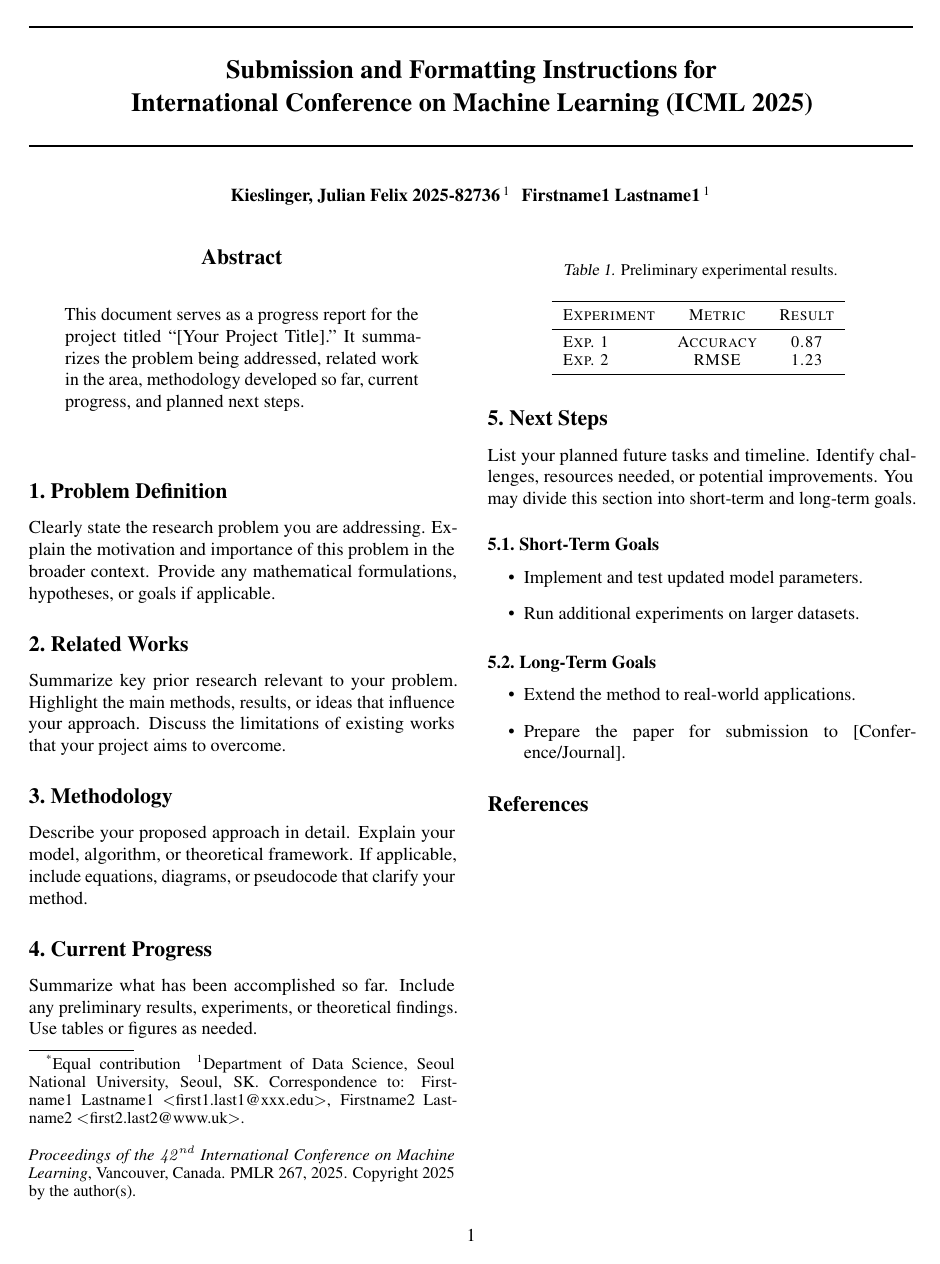
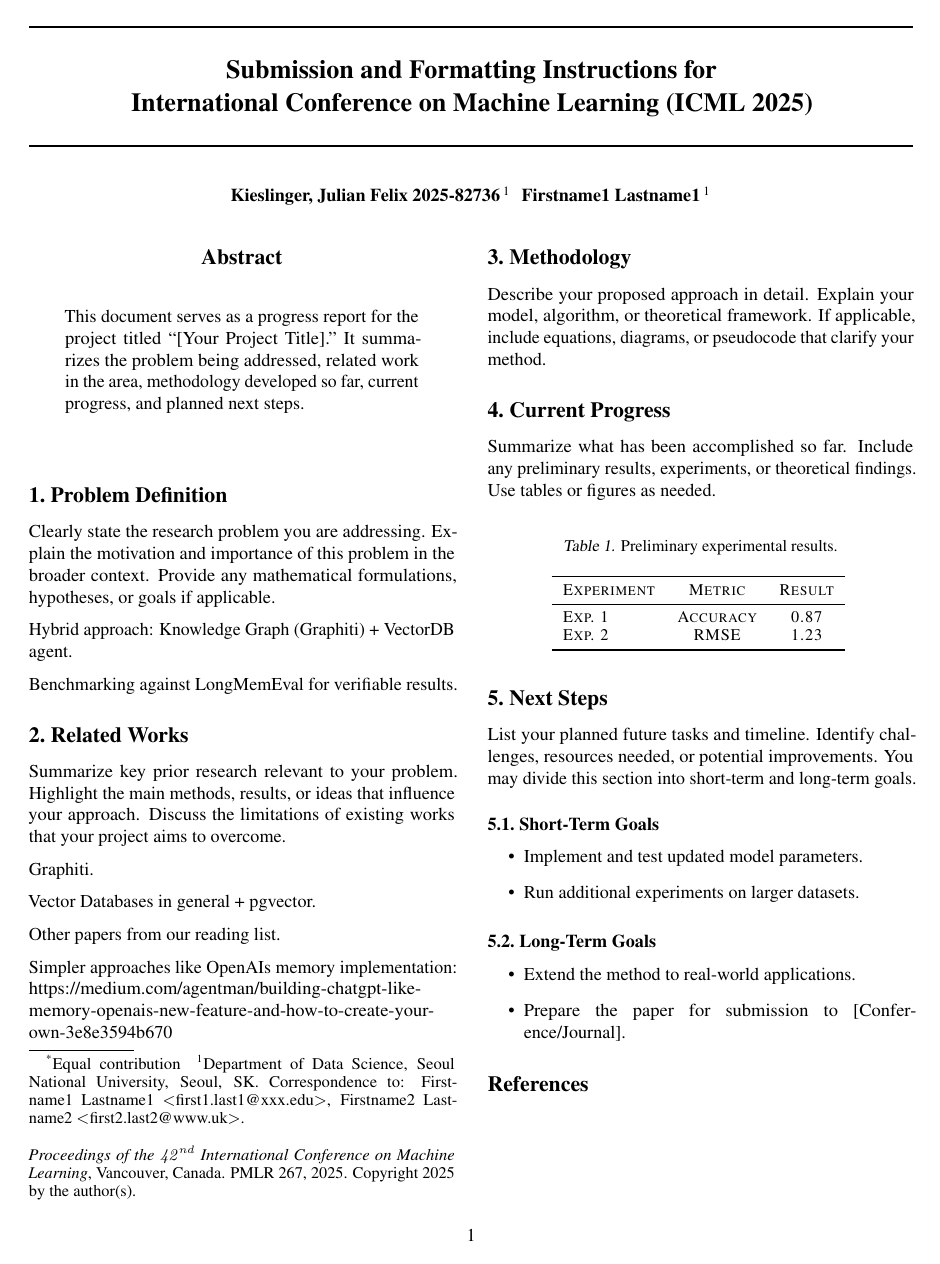
Before and after one commit to legendofa/adl-group-14-progress-report, a LaTeX paper (paper.tex): the whole page. Compiled offline with pdfLaTeX.

Commit message:
Added small hints and instructions

```diff
--- a/paper.tex
+++ b/paper.tex
@@ -120,10 +120,22 @@ Clearly state the research problem you are addressing.
 Explain the motivation and importance of this problem in the broader context.
 Provide any mathematical formulations, hypotheses, or goals if applicable.
 
+Hybrid approach: Knowledge Graph (Graphiti) + VectorDB agent.
+
+Benchmarking against LongMemEval for verifiable results.
+
 \section{Related Works}
 Summarize key prior research relevant to your problem.
 Highlight the main methods, results, or ideas that influence your approach.
 Discuss the limitations of existing works that your project aims to overcome.
+
+Graphiti.
+
+Vector Databases in general + pgvector.
+
+Other papers from our reading list.
+
+Simpler approaches like OpenAIs memory implementation: https://medium.com/agentman/building-chatgpt-like-memory-openais-new-feature-and-how-to-create-your-own-3e8e3594b670
 
 \section{Methodology}
 Describe your proposed approach in detail.
```
